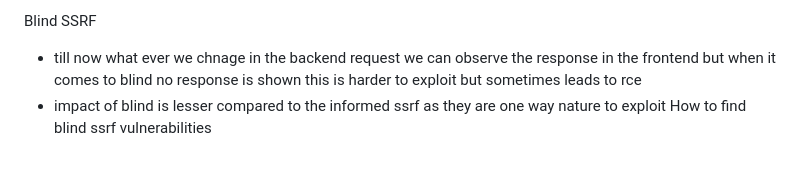
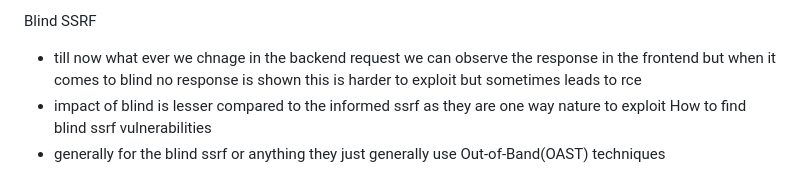
Before and after one commit to sumanthi23/Vulnerabilties, a Markdown page: SSRF/Description.md, the part around the change. Drawn GitHub-style.

Commit message:
Update Description.md with blind SSRF techniques
Added information about Out-of-Band techniques for blind SSRF vulnerabilities.

```diff
--- a/SSRF/Description.md
+++ b/SSRF/Description.md
@@ -76,3 +76,4 @@ Blind SSRF
   when it comes to blind no response is shown this is harder to exploit but sometimes leads to rce
 * impact of blind is lesser compared to the informed ssrf as they are one way nature to exploit
   How to find blind ssrf vulnerabilities
+* generally for the blind ssrf or anything they just generally use Out-of-Band(OAST) techniques
```
